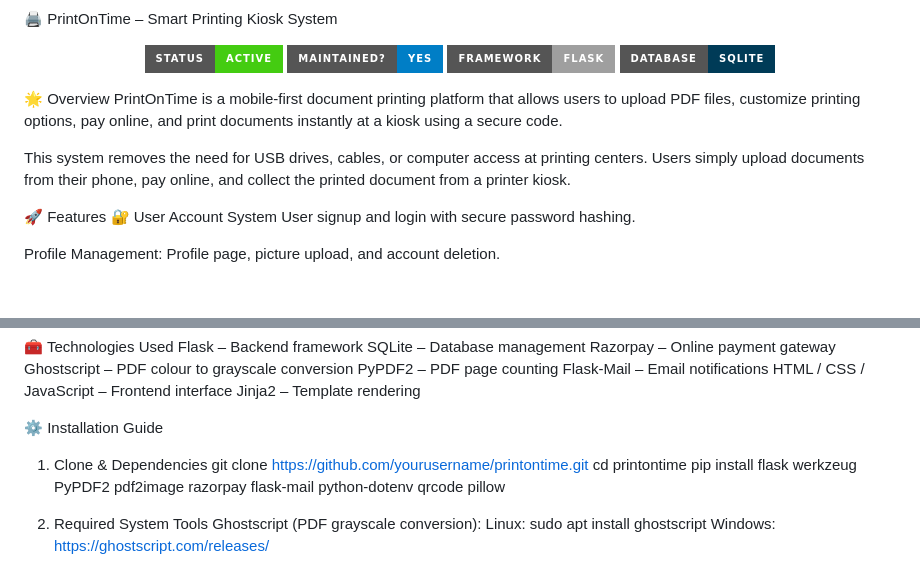
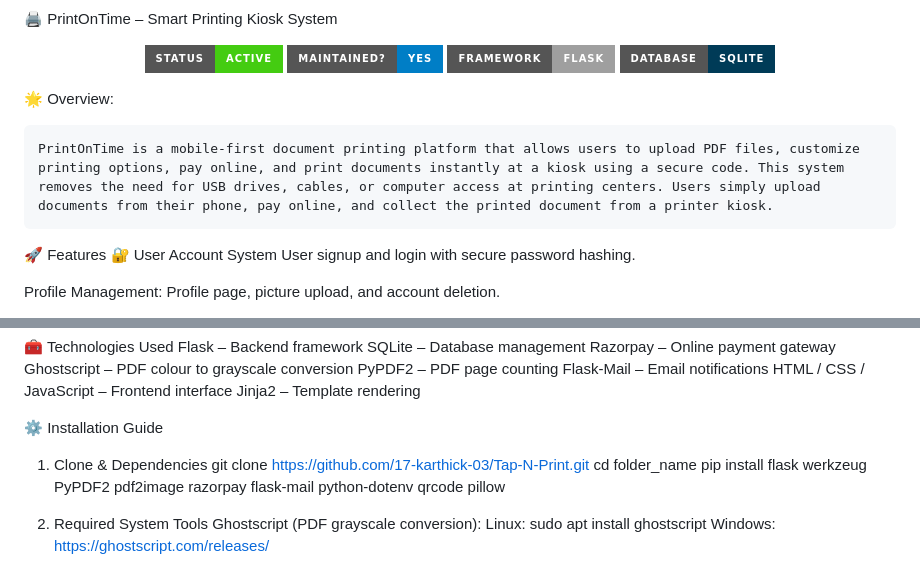
Before and after one commit to 17-karthick-03/Tap-N-Print, a Markdown page: README.md, 2 parts joined by grey strips. Drawn GitHub-style; badges without logos; blank space fills up the shorter version.

```diff
--- a/README.md
+++ b/README.md
@@ -6,10 +6,9 @@
 <img src="https://img.shields.io/badge/Database-SQLite-003B57?style=for-the-badge&logo=sqlite" alt="SQLite">
 </p>
 
-🌟 Overview
-PrintOnTime is a mobile-first document printing platform that allows users to upload PDF files, customize printing options, pay online, and print documents instantly at a kiosk using a secure code.
+🌟 Overview:
 
-This system removes the need for USB drives, cables, or computer access at printing centers. Users simply upload documents from their phone, pay online, and collect the printed document from a printer kiosk.
+    PrintOnTime is a mobile-first document printing platform that allows users to upload PDF files, customize printing options, pay online, and print documents instantly at a kiosk using a secure code. This system removes the need for USB drives, cables, or computer access at printing centers. Users simply upload documents from their phone, pay online, and collect the printed document from a printer kiosk.
 
 🚀 Features
 🔐 User Account System
@@ -74,8 +73,8 @@ Jinja2 – Template rendering
 
 ⚙️ Installation Guide
 1. Clone & Dependencies
-    git clone https://github.com/yourusername/printontime.git
-    cd printontime
+    git clone https://github.com/17-karthick-03/Tap-N-Print.git
+    cd folder_name
     pip install flask werkzeug PyPDF2 pdf2image razorpay flask-mail python-dotenv qrcode pillow
 2. Required System Tools
     Ghostscript (PDF grayscale conversion):
```
